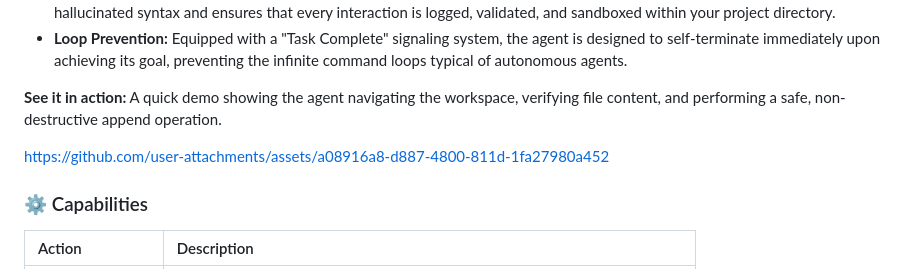
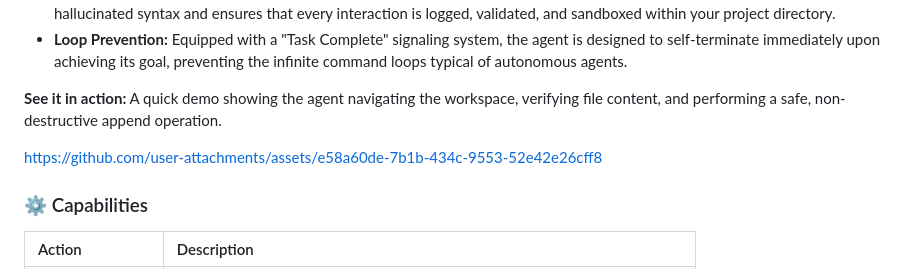
Before and after one commit to Nooch98/Minimal-Editor, a Markdown page: README.md, the part around the change. Drawn GitHub-style.

```diff
--- a/README.md
+++ b/README.md
@@ -129,7 +129,7 @@ The agent is built on a custom, modular architecture that bridges the gap betwee
 **See it in action:**
 A quick demo showing the agent navigating the workspace, verifying file content, and performing a safe, non-destructive append operation.
 
-https://github.com/user-attachments/assets/a08916a8-d887-4800-811d-1fa27980a452
+https://github.com/user-attachments/assets/e58a60de-7b1b-434c-9553-52e42e26cff8
 
 
 ### ⚙️ Capabilities
```
